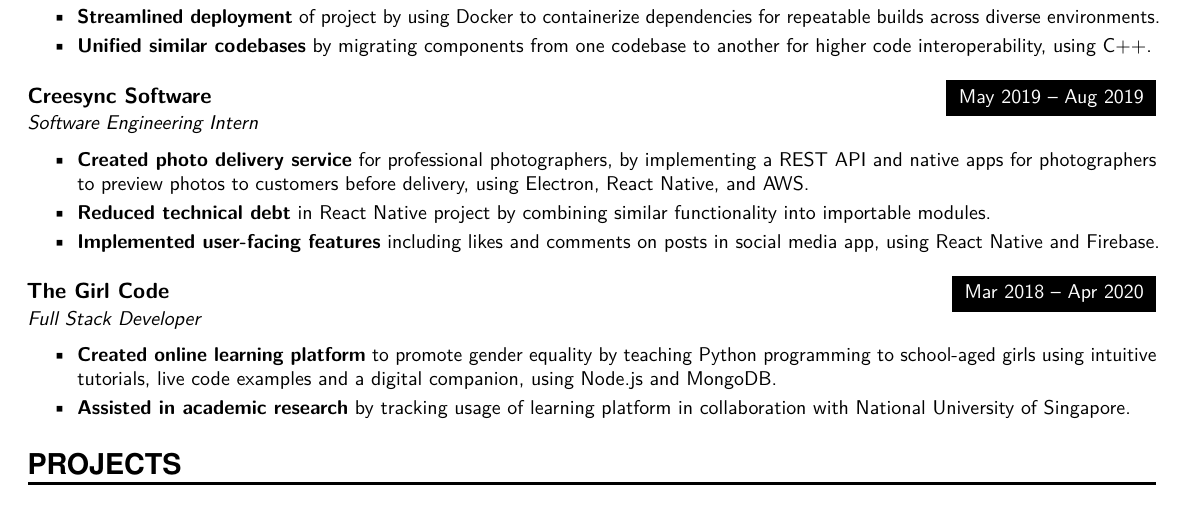
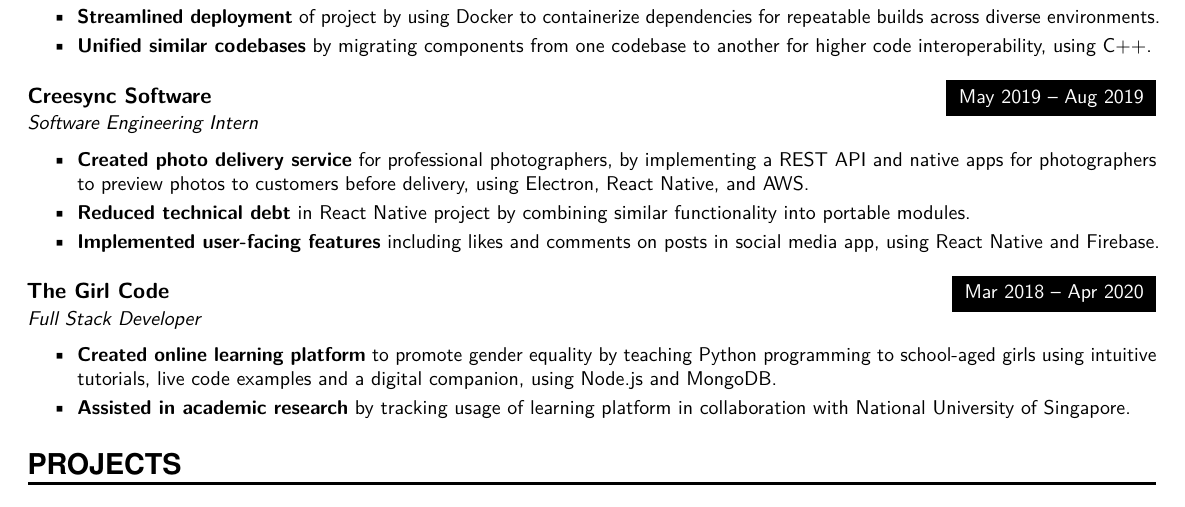
Before and after one commit to tendstofortytwo/me, a LaTeX CV (resume.tex): part of the page, cut so that both start at the same text. Compiled offline with pdfLaTeX.

Commit message:
Improve language a bit

```diff
--- a/resume.tex
+++ b/resume.tex
@@ -151,7 +151,7 @@
 {Software Engineering Intern}
 {\begin{itemize} \itemsep -1pt
     \item {\bf Created photo delivery service} for professional photographers, by implementing a REST API and native apps for photographers to preview photos to customers before delivery, using Electron, React Native, and AWS.
-    \item {\bf Reduced technical debt} in React Native project by combining similar functionality into importable modules.
+    \item {\bf Reduced technical debt} in React Native project by combining similar functionality into portable modules.
     \item {\bf Implemented user-facing features} including likes and comments on posts in social media app, using React Native and Firebase.
     \end{itemize}}
 \vspace{2.5mm}
```
Also changed, not shown: resume.pdf.
